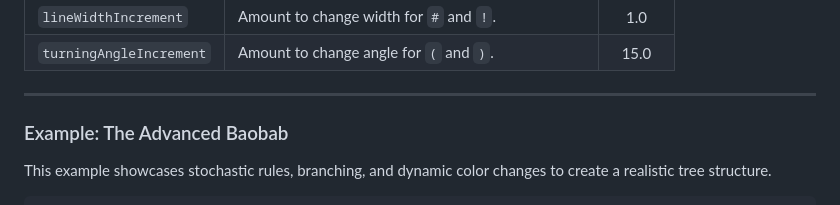
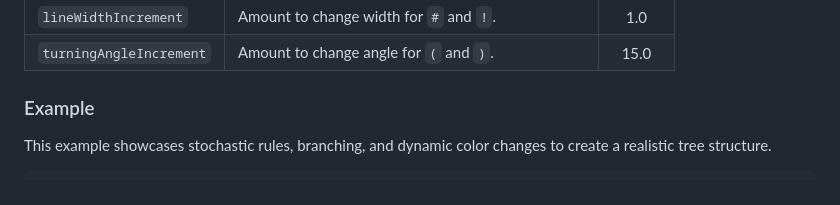
Before and after one commit to mikolajkarbowski/Fractala, a Markdown page: README.md, the part around one of its changes. Rendered like a GitHub page.

Commit message:
formatting

```diff
--- a/README.md
+++ b/README.md
@@ -124,9 +120,7 @@ The `Config` block supports the following fields (all optional):
 | `lineWidthIncrement` | Amount to change width for `#` and `!`. | 1.0 |
 | `turningAngleIncrement` | Amount to change angle for `(` and `)`. | 15.0 |
 
----
-
-### Example: The Advanced Baobab
+### Example
 
 This example showcases stochastic rules, branching, and dynamic color changes to create a realistic tree structure.
 
```
Also changed, not shown: other parts of README.md (+0 -9 lines).
